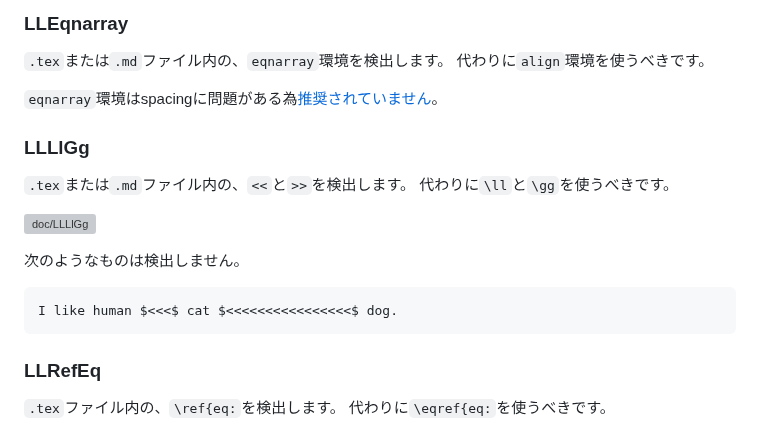
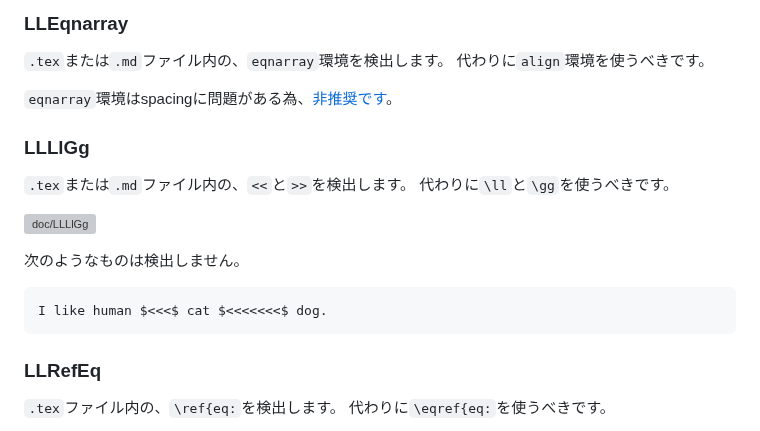
Before and after one commit to HirokiHamaguchi/latexlint, a Markdown page: README-JP.md, the part around one of its changes. GitHub-like rendering; grey boxes are pictures that could not be loaded.

````diff
--- a/README-JP.md
+++ b/README-JP.md
@@ -188,7 +187,7 @@ cleverefパッケージについては、[opt-cpさんによるこちら](https:
 `.tex`または`.md`ファイル内の、`eqnarray`環境を検出します。
 代わりに`align`環境を使うべきです。
 
-`eqnarray`環境はspacingに問題がある為[推奨されていません](https://texfaq.org/FAQ-eqnarray)。
+`eqnarray`環境はspacingに問題がある為、[非推奨です](https://texfaq.org/FAQ-eqnarray)。
 
 ### LLLlGg
 
@@ -200,7 +199,7 @@ cleverefパッケージについては、[opt-cpさんによるこちら](https:
 次のようなものは検出しません。
 
 ```md
-I like human $<<<$ cat $<<<<<<<<<<<<<<<<$ dog.
+I like human $<<<$ cat $<<<<<<<$ dog.
 ```
 
 ### LLRefEq
````
Also changed, not shown: other parts of README-JP.md (+13 -10 lines), CHANGELOG.md (+4 -0 lines), README.md (+10 -6 lines), doc/LLColonForMapping.png, 5 other files.
